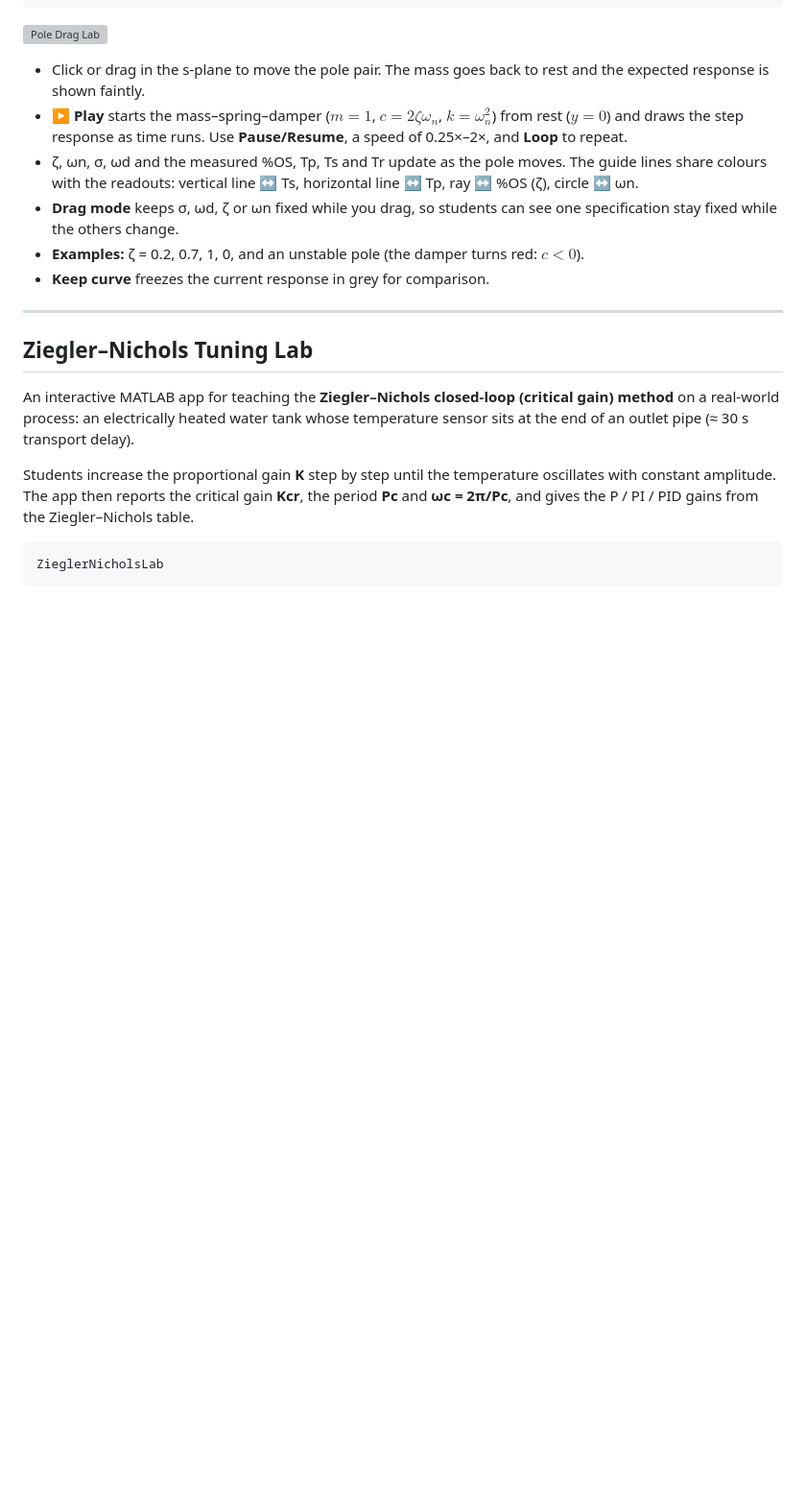
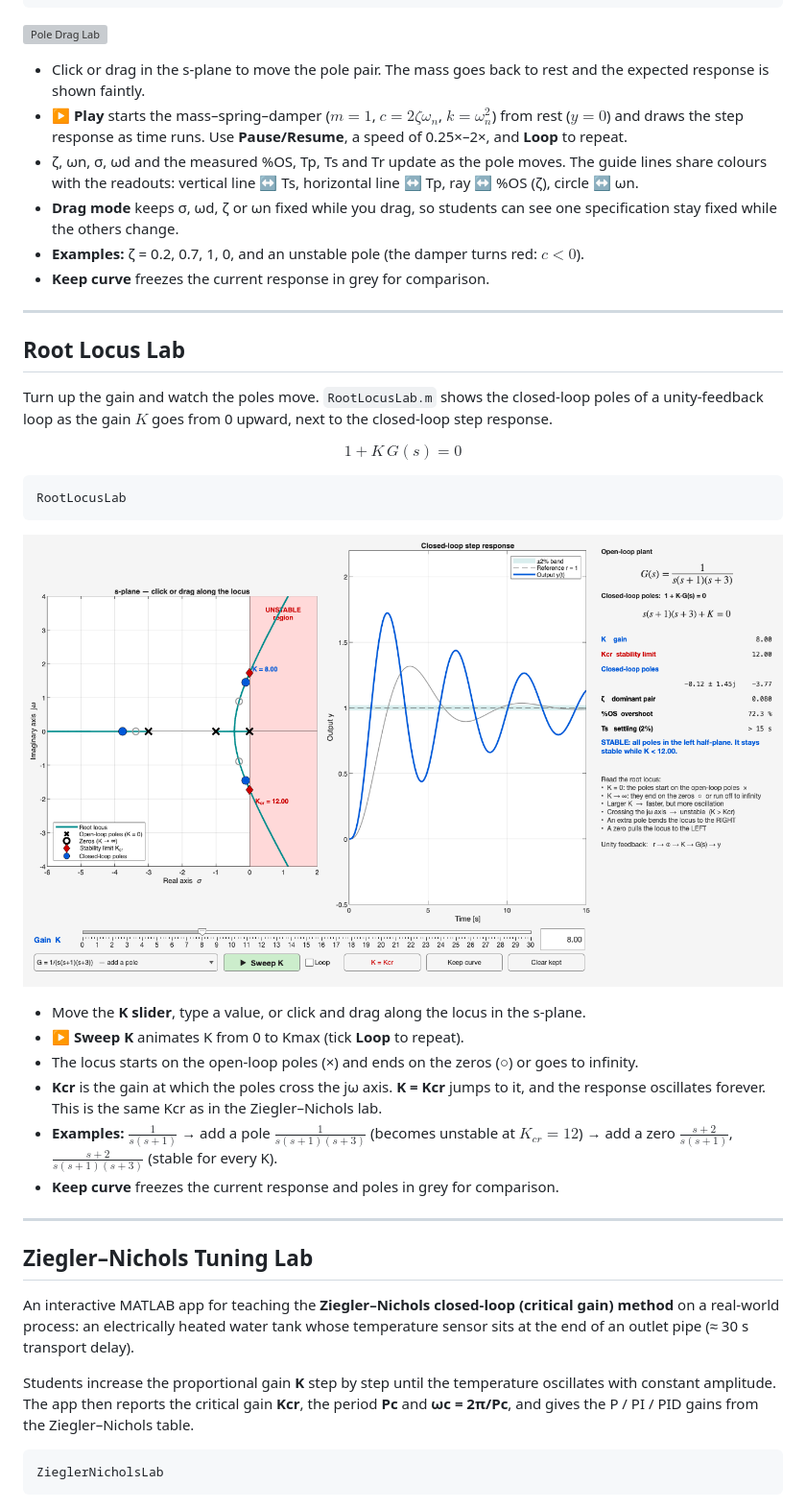
Before and after one commit to BekirTahaAlver/KON314-Control-System-Design, a Markdown page: README.md, the part around one of its changes. Shown at 96% size. Rendered like a GitHub page; pictures changed too: docs/root_locus_lab.png (added); blank space fills up the shorter version; grey boxes are pictures that could not be loaded.

Commit message:
Add Root Locus Lab: closed-loop poles vs. gain K
Interactive MATLAB lab: K slider, drag along the locus, Sweep K animation,
K = Kcr button and four examples (add a pole / add a zero). README section
with screenshot.

Co-Authored-By: Claude Opus 5.5 <noreply@anthropic.com>

````diff
--- a/README.md
+++ b/README.md
@@ -29,6 +30,27 @@ PoleDragLab
 - **Drag mode** keeps σ, ωd, ζ or ωn fixed while you drag, so students can see one specification stay fixed while the others change.
 - **Examples:** ζ = 0.2, 0.7, 1, 0, and an unstable pole (the damper turns red: $c<0$).
 - **Keep curve** freezes the current response in grey for comparison.
+
+---
+
+## Root Locus Lab
+
+Turn up the gain and watch the poles move. `RootLocusLab.m` shows the closed-loop poles of a unity-feedback loop as the gain $K$ goes from 0 upward, next to the closed-loop step response.
+
+$$1+K\,G(s)=0$$
+
+```matlab
+RootLocusLab
+```
+
+![Root Locus Lab](docs/root_locus_lab.png)
+
+- Move the **K slider**, type a value, or click and drag along the locus in the s-plane.
+- **▶ Sweep K** animates K from 0 to Kmax (tick **Loop** to repeat).
+- The locus starts on the open-loop poles (×) and ends on the zeros (○) or goes to infinity.
+- **Kcr** is the gain at which the poles cross the jω axis. **K = Kcr** jumps to it, and the response oscillates forever. This is the same Kcr as in the Ziegler–Nichols lab.
+- **Examples:** $\frac{1}{s(s+1)}$ → add a pole $\frac{1}{s(s+1)(s+3)}$ (becomes unstable at $K_{cr}=12$) → add a zero $\frac{s+2}{s(s+1)}$, $\frac{s+2}{s(s+1)(s+3)}$ (stable for every K).
+- **Keep curve** freezes the current response and poles in grey for comparison.
 
 ---
 
````
Also changed, not shown: other parts of README.md (+1 -0 lines), 1 other file.
